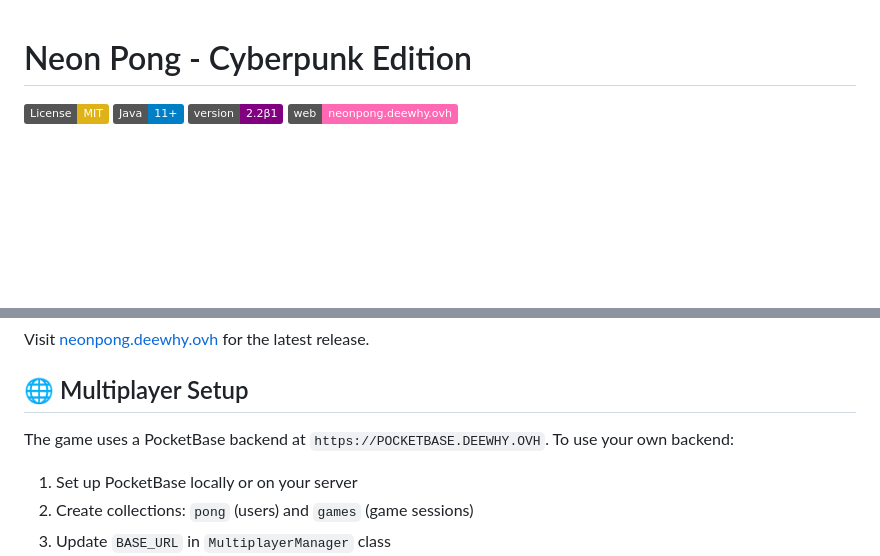
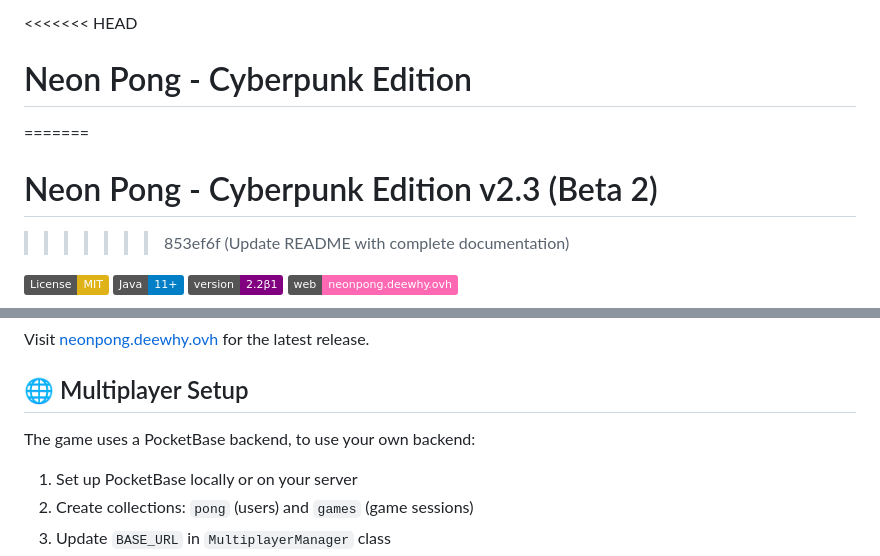
Before and after one commit to github-deewhy/pong-neon, a Markdown page: README.md, 2 parts joined by grey strips. GitHub-like rendering; badges without logos; blank space fills up the shorter version.

```diff
--- a/README.md
+++ b/README.md
@@ -1,4 +1,8 @@
+<<<<<<< HEAD
 # Neon Pong - Cyberpunk Edition
+=======
+# Neon Pong - Cyberpunk Edition v2.3 (Beta 2)
+>>>>>>> 853ef6f (Update README with complete documentation)
 
 [![License: MIT](https://img.shields.io/badge/License-MIT-yellow.svg)](https://opensource.org/licenses/MIT)
 [![Java Version](https://img.shields.io/badge/Java-11%2B-blue)](https://www.oracle.com/java/technologies/javase-downloads.html)
@@ -46,7 +50,7 @@ Visit [neonpong.deewhy.ovh](https://neonpong.deewhy.ovh) for the latest release.
 
 ## 🌐 Multiplayer Setup
 
-The game uses a PocketBase backend at `https://POCKETBASE.DEEWHY.OVH`. To use your own backend:
+The game uses a PocketBase backend, to use your own backend:
 
 1. Set up PocketBase locally or on your server
 2. Create collections: `pong` (users) and `games` (game sessions)
```
